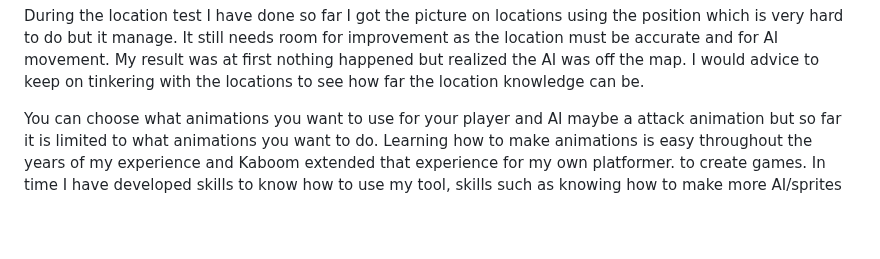
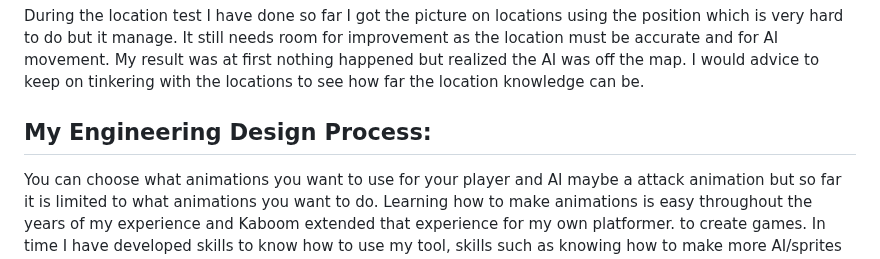
Before and after one commit to chrisr3403/Sep11-Freedom-Project, a Markdown page: blog/entry01.md, the part around the change. Drawn GitHub-style; blank space fills up the shorter version.

```diff
--- a/blog/entry01.md
+++ b/blog/entry01.md
@@ -49,7 +49,7 @@ During the location test I have done so far I got the picture on locations using
 I would advice to keep on tinkering with the locations to see how far the location knowledge can be.
 
 
-
+## My Engineering Design Process:
 You can choose what animations you want to use for your player and AI maybe a attack animation but so far it is limited to what animations you want to do.
 Learning how to make animations is easy throughout the years of my experience and Kaboom extended that experience for my own platformer.
 to create games. In time I have developed skills to know how to use my tool, skills such as knowing how to make more AI/sprites and make them also customizable.
```
